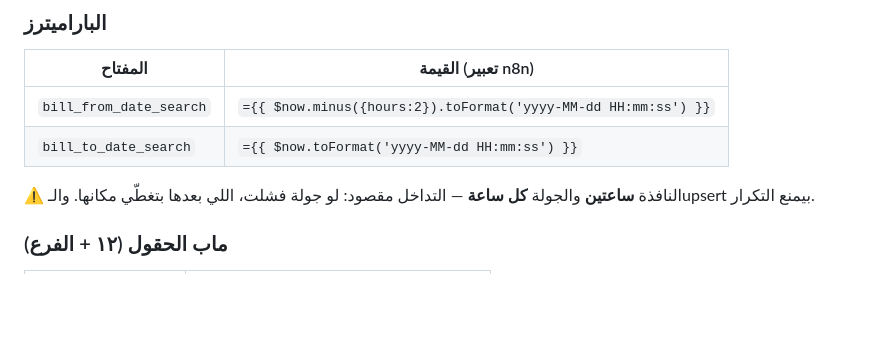
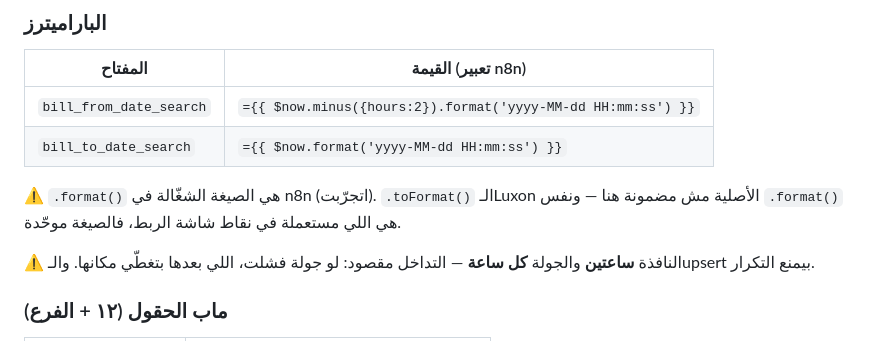
Before and after one commit to drebrahimhamdy30-web/ebrahimhamdy_dachboard_test, a Markdown page: docs/n8n_returns_workflow.md, the part around the change. Drawn GitHub-style; blank space fills up the shorter version.

Commit message:
تصحيح: .format() هي الشغّالة في n8n مش .toFormat()
كتبت .toFormat() (صيغة Luxon الأصلية) والمالك جرّب .format() وهي اللي
اشتغلت. اتصحّحت في المستند لأن الأربع نقاط الباقية (المبيعات/المصروفات/
توريدات النقدية/أرصدة نقاط البيع) كلهم بيستعملوا نفس تعبير التاريخ
وهيتبنوا من نفس المستند.

وكمان .format() هي نفسها المستعملة في باراميترز نقاط شاشة الربط، فالصيغة
بقت موحّدة بين النظامين — وده بيسهّل النقل.

Co-Authored-By: Claude Opus 5 <noreply@anthropic.com>

```diff
--- a/docs/n8n_returns_workflow.md
+++ b/docs/n8n_returns_workflow.md
@@ -48,8 +48,11 @@ new Date(r.return_bill_date).toISOString()      // ⛔ ممنوع
 
 | المفتاح | القيمة (تعبير n8n) |
 |---|---|
-| `bill_from_date_search` | `={{ $now.minus({hours:2}).toFormat('yyyy-MM-dd HH:mm:ss') }}` |
-| `bill_to_date_search` | `={{ $now.toFormat('yyyy-MM-dd HH:mm:ss') }}` |
+| `bill_from_date_search` | `={{ $now.minus({hours:2}).format('yyyy-MM-dd HH:mm:ss') }}` |
+| `bill_to_date_search` | `={{ $now.format('yyyy-MM-dd HH:mm:ss') }}` |
+
+⚠️ `.format()` هي الصيغة الشغّالة في n8n (اتجرّبت). `.toFormat()` الـLuxon الأصلية
+مش مضمونة هنا — ونفس `.format()` هي اللي مستعملة في نقاط شاشة الربط، فالصيغة موحّدة.
 
 ⚠️ النافذة **ساعتين** والجولة **كل ساعة** — التداخل مقصود: لو جولة فشلت،
 اللي بعدها بتغطّي مكانها. والـupsert بيمنع التكرار.
```
